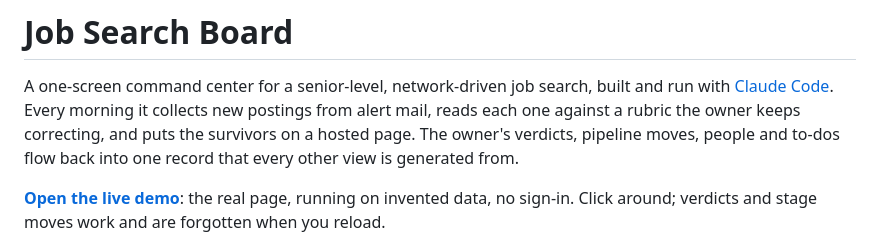
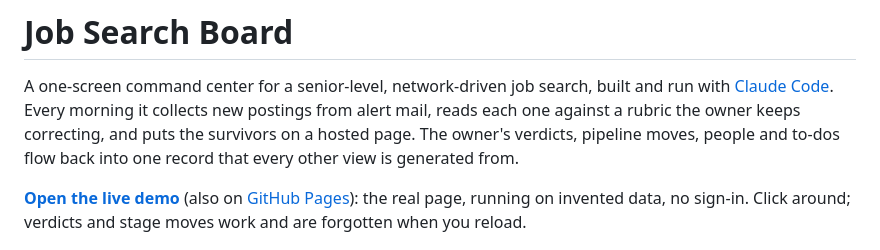
Before and after one commit to mfuchs22/job-search-board, a Markdown page: README.md, the part around the change. GitHub-like rendering.

Commit message:
README: the demo at demo.mattfuchs.dev, GitHub Pages as the second address
Co-Authored-By: Claude Fable 5.1 <noreply@anthropic.com>
Claude-Session: https://claude.ai/code/session_01VLk5WLdHdNWfRhvX1fHKJh

```diff
--- a/README.md
+++ b/README.md
@@ -2,7 +2,7 @@
 
 A one-screen command center for a senior-level, network-driven job search, built and run with [Claude Code](https://claude.com/claude-code). Every morning it collects new postings from alert mail, reads each one against a rubric the owner keeps correcting, and puts the survivors on a hosted page. The owner's verdicts, pipeline moves, people and to-dos flow back into one record that every other view is generated from.
 
-**[Open the live demo](https://mfuchs22.github.io/job-search-board/)**: the real page, running on invented data, no sign-in. Click around; verdicts and stage moves work and are forgotten when you reload.
+**[Open the live demo](https://demo.mattfuchs.dev/job-board/)** (also on [GitHub Pages](https://mfuchs22.github.io/job-search-board/)): the real page, running on invented data, no sign-in. Click around; verdicts and stage moves work and are forgotten when you reload.
 
 [![The Overview tab](screenshots/overview.png)](https://mfuchs22.github.io/job-search-board/)
 
```
